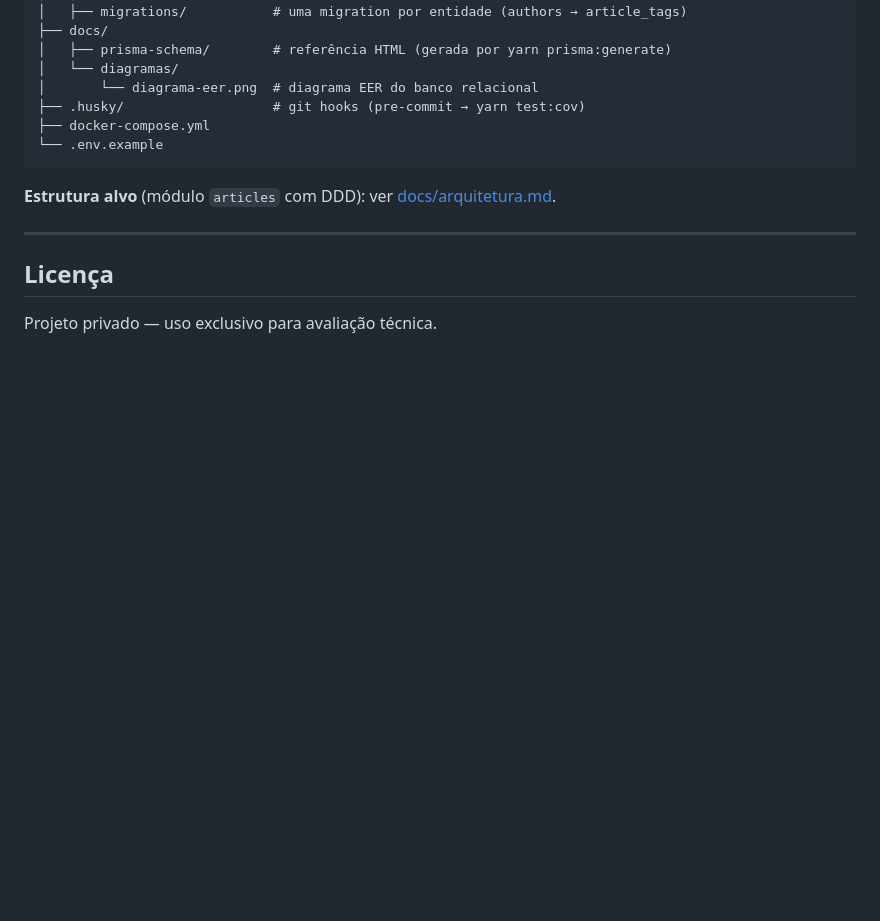
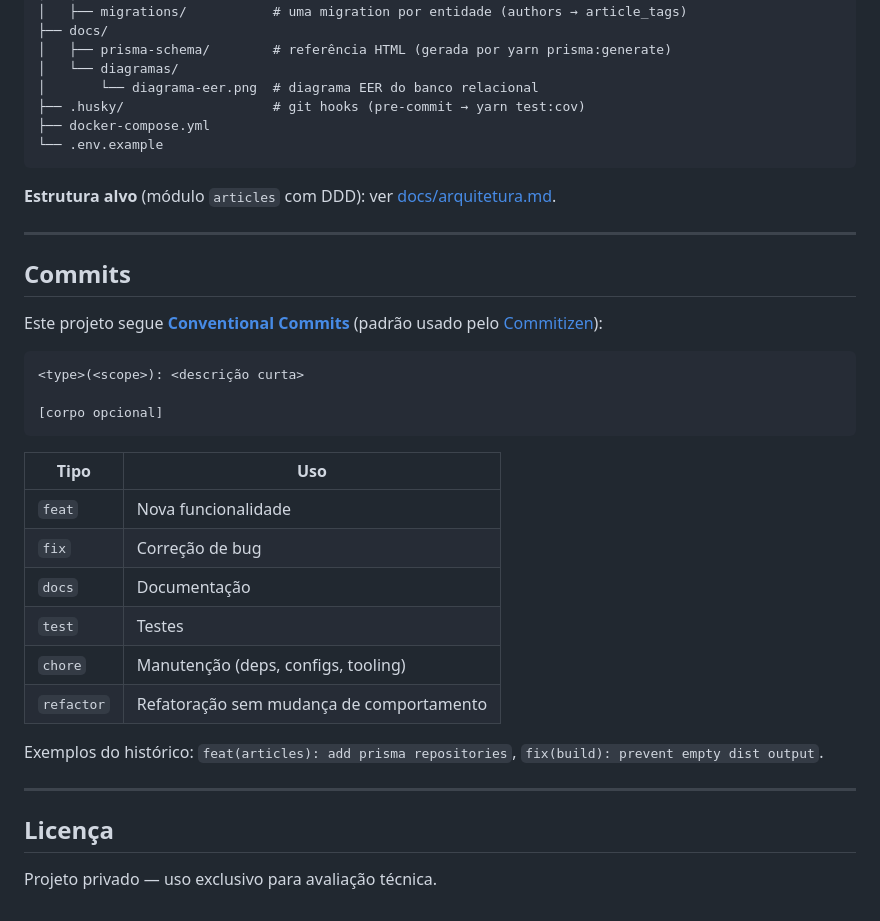
Before and after one commit to Lucas-Braz7x/portal-noticias-backend, a Markdown page: README.md, the part around the change. GitHub-like rendering; blank space fills up the shorter version.

Commit message:
docs: document conventional commits (commitizen) in readme

````diff
--- a/README.md
+++ b/README.md
@@ -264,6 +264,29 @@ portal-noticias-backend/
 
 ---
 
+## Commits
+
+Este projeto segue **[Conventional Commits](https://www.conventionalcommits.org/)** (padrão usado pelo [Commitizen](https://github.com/commitizen/cz-cli)):
+
+```
+<type>(<scope>): <descrição curta>
+
+[corpo opcional]
+```
+
+| Tipo        | Uso                                              |
+| ----------- | ------------------------------------------------ |
+| `feat`      | Nova funcionalidade                              |
+| `fix`       | Correção de bug                                  |
+| `docs`      | Documentação                                     |
+| `test`      | Testes                                           |
+| `chore`     | Manutenção (deps, configs, tooling)              |
+| `refactor`  | Refatoração sem mudança de comportamento         |
+
+Exemplos do histórico: `feat(articles): add prisma repositories`, `fix(build): prevent empty dist output`.
+
+---
+
 ## Licença
 
 Projeto privado — uso exclusivo para avaliação técnica.
````
